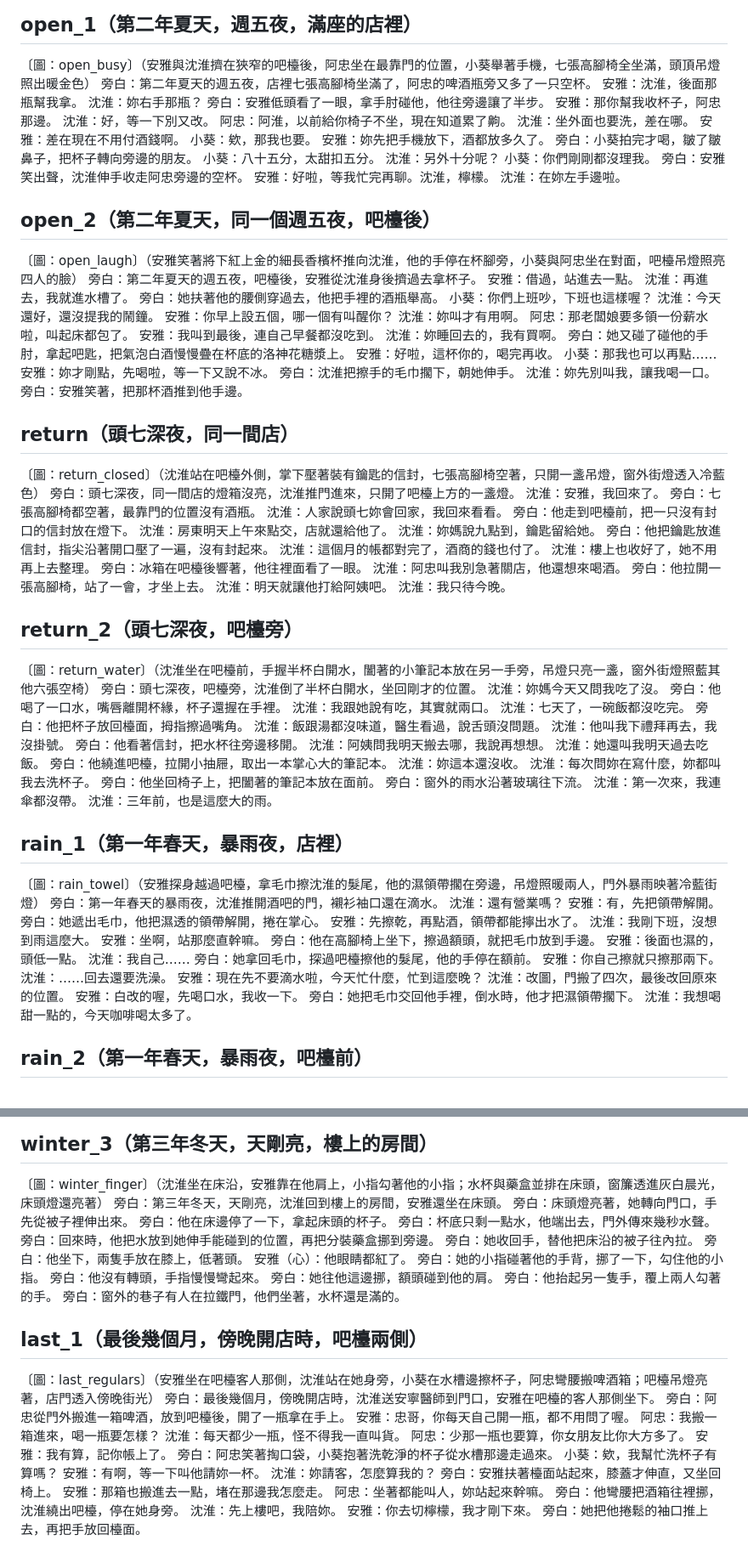
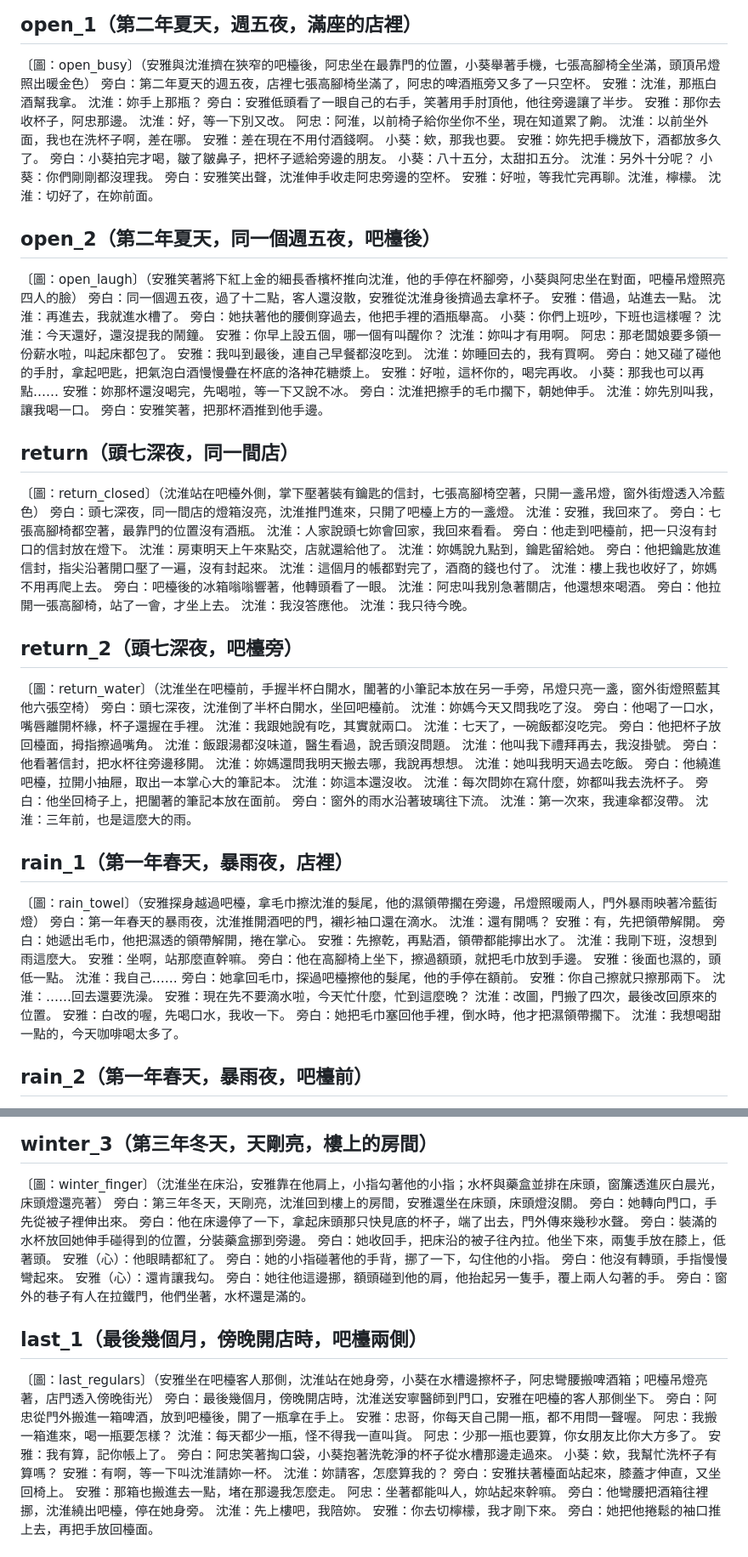
Before and after one commit to yazelin/larch-sunset, a Markdown page: canon/劇本.md, 2 parts joined by grey strips. Shown at 85% size. Rendered like a GitHub page.

```diff
--- a/canon/劇本.md
+++ b/canon/劇本.md
@@ -5,27 +5,27 @@
 ## open_1（第二年夏天，週五夜，滿座的店裡）
 〔圖：open_busy〕（安雅與沈淮擠在狹窄的吧檯後，阿忠坐在最靠門的位置，小葵舉著手機，七張高腳椅全坐滿，頭頂吊燈照出暖金色）
 旁白：第二年夏天的週五夜，店裡七張高腳椅坐滿了，阿忠的啤酒瓶旁又多了一只空杯。
-安雅：沈淮，後面那瓶幫我拿。
-沈淮：妳右手那瓶？
-旁白：安雅低頭看了一眼，拿手肘碰他，他往旁邊讓了半步。
-安雅：那你幫我收杯子，阿忠那邊。
+安雅：沈淮，那瓶白酒幫我拿。
+沈淮：妳手上那瓶？
+旁白：安雅低頭看了一眼自己的右手，笑著用手肘頂他，他往旁邊讓了半步。
+安雅：那你去收杯子，阿忠那邊。
 沈淮：好，等一下別又改。
-阿忠：阿淮，以前給你椅子不坐，現在知道累了齁。
-沈淮：坐外面也要洗，差在哪。
+阿忠：阿淮，以前椅子給你坐你不坐，現在知道累了齁。
+沈淮：以前坐外面，我也在洗杯子啊，差在哪。
 安雅：差在現在不用付酒錢啊。
 小葵：欸，那我也要。
 安雅：妳先把手機放下，酒都放多久了。
-旁白：小葵拍完才喝，皺了皺鼻子，把杯子轉向旁邊的朋友。
+旁白：小葵拍完才喝，皺了皺鼻子，把杯子遞給旁邊的朋友。
 小葵：八十五分，太甜扣五分。
 沈淮：另外十分呢？
 小葵：你們剛剛都沒理我。
 旁白：安雅笑出聲，沈淮伸手收走阿忠旁邊的空杯。
 安雅：好啦，等我忙完再聊。沈淮，檸檬。
-沈淮：在妳左手邊啦。
+沈淮：切好了，在妳前面。
 
 ## open_2（第二年夏天，同一個週五夜，吧檯後）
 〔圖：open_laugh〕（安雅笑著將下紅上金的細長香檳杯推向沈淮，他的手停在杯腳旁，小葵與阿忠坐在對面，吧檯吊燈照亮四人的臉）
-旁白：第二年夏天的週五夜，吧檯後，安雅從沈淮身後擠過去拿杯子。
+旁白：同一個週五夜，過了十二點，客人還沒散，安雅從沈淮身後擠過去拿杯子。
 安雅：借過，站進去一點。
 沈淮：再進去，我就進水槽了。
 旁白：她扶著他的腰側穿過去，他把手裡的酒瓶舉高。
@@ -39,7 +39,7 @@
 旁白：她又碰了碰他的手肘，拿起吧匙，把氣泡白酒慢慢疊在杯底的洛神花糖漿上。
 安雅：好啦，這杯你的，喝完再收。
 小葵：那我也可以再點……
-安雅：妳才剛點，先喝啦，等一下又說不冰。
+安雅：妳那杯還沒喝完，先喝啦，等一下又說不冰。
 旁白：沈淮把擦手的毛巾擱下，朝她伸手。
 沈淮：妳先別叫我，讓我喝一口。
 旁白：安雅笑著，把那杯酒推到他手邊。
@@ -55,16 +55,16 @@
 沈淮：妳媽說九點到，鑰匙留給她。
 旁白：他把鑰匙放進信封，指尖沿著開口壓了一遍，沒有封起來。
 沈淮：這個月的帳都對完了，酒商的錢也付了。
-沈淮：樓上也收好了，她不用再上去整理。
-旁白：冰箱在吧檯後響著，他往裡面看了一眼。
+沈淮：樓上我也收好了，妳媽不用再爬上去。
+旁白：吧檯後的冰箱嗡嗡響著，他轉頭看了一眼。
 沈淮：阿忠叫我別急著關店，他還想來喝酒。
 旁白：他拉開一張高腳椅，站了一會，才坐上去。
-沈淮：明天就讓他打給阿姨吧。
+沈淮：我沒答應他。
 沈淮：我只待今晚。
 
 ## return_2（頭七深夜，吧檯旁）
 〔圖：return_water〕（沈淮坐在吧檯前，手握半杯白開水，闔著的小筆記本放在另一手旁，吊燈只亮一盞，窗外街燈照藍其他六張空椅）
-旁白：頭七深夜，吧檯旁，沈淮倒了半杯白開水，坐回剛才的位置。
+旁白：頭七深夜，沈淮倒了半杯白開水，坐回吧檯前。
 沈淮：妳媽今天又問我吃了沒。
 旁白：他喝了一口水，嘴唇離開杯緣，杯子還握在手裡。
 沈淮：我跟她說有吃，其實就兩口。
@@ -73,8 +73,8 @@
 沈淮：飯跟湯都沒味道，醫生看過，說舌頭沒問題。
 沈淮：他叫我下禮拜再去，我沒掛號。
 旁白：他看著信封，把水杯往旁邊移開。
-沈淮：阿姨問我明天搬去哪，我說再想想。
-沈淮：她還叫我明天過去吃飯。
+沈淮：妳媽還問我明天搬去哪，我說再想想。
+沈淮：她叫我明天過去吃飯。
 旁白：他繞進吧檯，拉開小抽屜，取出一本掌心大的筆記本。
 沈淮：妳這本還沒收。
 沈淮：每次問妳在寫什麼，妳都叫我去洗杯子。
@@ -86,7 +86,7 @@
 ## rain_1（第一年春天，暴雨夜，店裡）
 〔圖：rain_towel〕（安雅探身越過吧檯，拿毛巾擦沈淮的髮尾，他的濕領帶擱在旁邊，吊燈照暖兩人，門外暴雨映著冷藍街燈）
 旁白：第一年春天的暴雨夜，沈淮推開酒吧的門，襯衫袖口還在滴水。
-沈淮：還有營業嗎？
+沈淮：還有開嗎？
 安雅：有，先把領帶解開。
 旁白：她遞出毛巾，他把濕透的領帶解開，捲在掌心。
 安雅：先擦乾，再點酒，領帶都能擰出水了。
@@ -101,7 +101,7 @@
 安雅：現在先不要滴水啦，今天忙什麼，忙到這麼晚？
 沈淮：改圖，門搬了四次，最後改回原來的位置。
 安雅：白改的喔，先喝口水，我收一下。
-旁白：她把毛巾交回他手裡，倒水時，他才把濕領帶擱下。
+旁白：她把毛巾塞回他手裡，倒水時，他才把濕領帶擱下。
 沈淮：我想喝甜一點的，今天咖啡喝太多了。
 
 ## rain_2（第一年春天，暴雨夜，吧檯前）
@@ -563,32 +564,30 @@
 
 ## winter_3（第三年冬天，天剛亮，樓上的房間）
 〔圖：winter_finger〕（沈淮坐在床沿，安雅靠在他肩上，小指勾著他的小指；水杯與藥盒並排在床頭，窗簾透進灰白晨光，床頭燈還亮著）
-旁白：第三年冬天，天剛亮，沈淮回到樓上的房間，安雅還坐在床頭。
-旁白：床頭燈亮著，她轉向門口，手先從被子裡伸出來。
-旁白：他在床邊停了一下，拿起床頭的杯子。
-旁白：杯底只剩一點水，他端出去，門外傳來幾秒水聲。
-旁白：回來時，他把水放到她伸手能碰到的位置，再把分裝藥盒挪到旁邊。
-旁白：她收回手，替他把床沿的被子往內拉。
-旁白：他坐下，兩隻手放在膝上，低著頭。
+旁白：第三年冬天，天剛亮，沈淮回到樓上的房間，安雅還坐在床頭，床頭燈沒關。
+旁白：她轉向門口，手先從被子裡伸出來。
+旁白：他在床邊停了一下，拿起床頭那只快見底的杯子，端了出去，門外傳來幾秒水聲。
+旁白：裝滿的水杯放回她伸手碰得到的位置，分裝藥盒挪到旁邊。
+旁白：她收回手，把床沿的被子往內拉。他坐下來，兩隻手放在膝上，低著頭。
 安雅（心）：他眼睛都紅了。
 旁白：她的小指碰著他的手背，挪了一下，勾住他的小指。
 旁白：他沒有轉頭，手指慢慢彎起來。
-旁白：她往他這邊挪，額頭碰到他的肩。
-旁白：他抬起另一隻手，覆上兩人勾著的手。
+安雅（心）：還肯讓我勾。
+旁白：她往他這邊挪，額頭碰到他的肩，他抬起另一隻手，覆上兩人勾著的手。
 旁白：窗外的巷子有人在拉鐵門，他們坐著，水杯還是滿的。
 
 ## last_1（最後幾個月，傍晚開店時，吧檯兩側）
 〔圖：last_regulars〕（安雅坐在吧檯客人那側，沈淮站在她身旁，小葵在水槽邊擦杯子，阿忠彎腰搬啤酒箱；吧檯吊燈亮著，店門透入傍晚街光）
 旁白：最後幾個月，傍晚開店時，沈淮送安寧醫師到門口，安雅在吧檯的客人那側坐下。
 旁白：阿忠從門外搬進一箱啤酒，放到吧檯後，開了一瓶拿在手上。
-安雅：忠哥，你每天自己開一瓶，都不用問了喔。
+安雅：忠哥，你每天自己開一瓶，都不用問一聲喔。
 阿忠：我搬一箱進來，喝一瓶要怎樣？
 沈淮：每天都少一瓶，怪不得我一直叫貨。
 阿忠：少那一瓶也要算，你女朋友比你大方多了。
 安雅：我有算，記你帳上了。
 旁白：阿忠笑著掏口袋，小葵抱著洗乾淨的杯子從水槽那邊走過來。
 小葵：欸，我幫忙洗杯子有算嗎？
-安雅：有啊，等一下叫他請妳一杯。
+安雅：有啊，等一下叫沈淮請妳一杯。
 沈淮：妳請客，怎麼算我的？
 旁白：安雅扶著檯面站起來，膝蓋才伸直，又坐回椅上。
 安雅：那箱也搬進去一點，堵在那邊我怎麼走。
```
Also changed, not shown: other parts of canon/劇本.md (+53 -51 lines), design/重製.md (+3 -0 lines).
